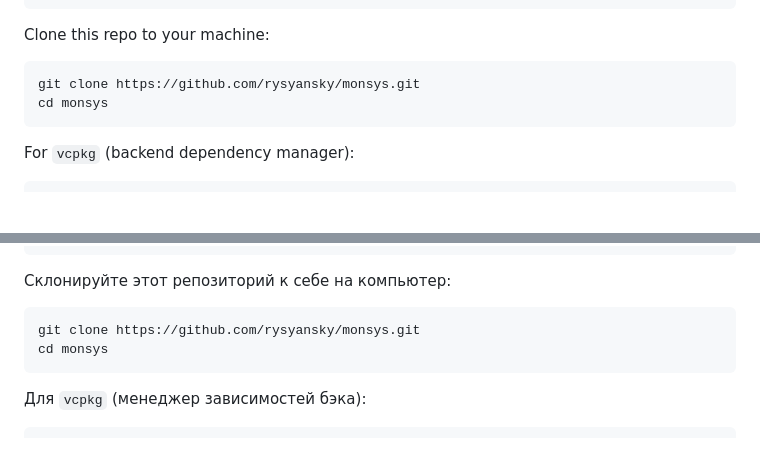
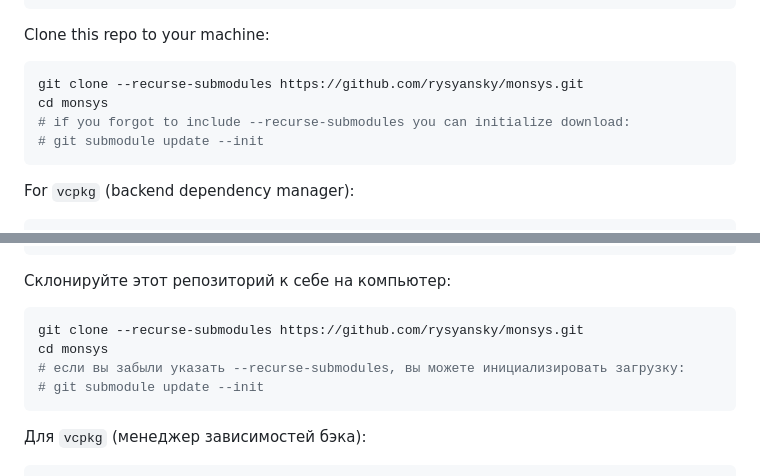
Before and after one commit to rysyansky/monsys, a Markdown page: README.md, 2 parts joined by grey strips. Drawn GitHub-style; blank space fills up the shorter version.

Commit message:
Reworked clone instructions for submodules
Updated clone command to include --recurse-submodules and added instructions for initializing submodules.

````diff
--- a/README.md
+++ b/README.md
@@ -48,8 +48,10 @@ sudo apt install -y nodejs npm
 Clone this repo to your machine:
 
 ```bash
-git clone https://github.com/rysyansky/monsys.git
+git clone --recurse-submodules https://github.com/rysyansky/monsys.git
 cd monsys
+# if you forgot to include --recurse-submodules you can initialize download:
+# git submodule update --init
 ```
 
 For `vcpkg` (backend dependency manager):
@@ -177,8 +179,10 @@ sudo apt install -y nodejs npm
 
 Склонируйте этот репозиторий к себе на компьютер:
 ```bash
-git clone https://github.com/rysyansky/monsys.git
+git clone --recurse-submodules https://github.com/rysyansky/monsys.git
 cd monsys
+# если вы забыли указать --recurse-submodules, вы можете инициализировать загрузку:
+# git submodule update --init
 ```
 
 Для `vcpkg` (менеджер зависимостей бэка):
````
